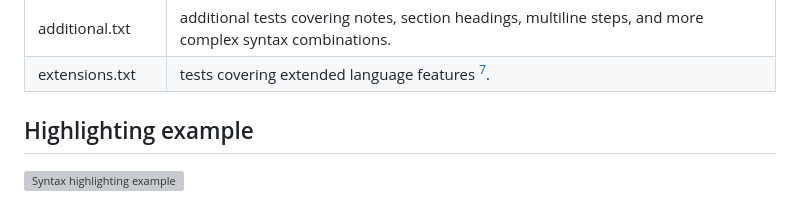
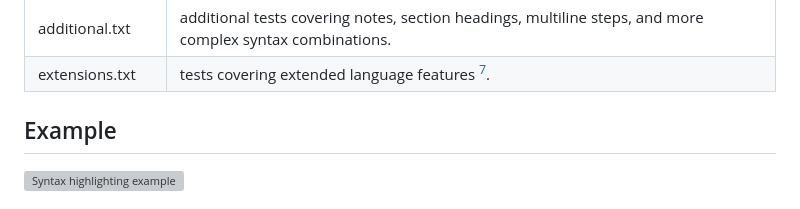
Before and after one commit to swonky/tree-sitter-cooklang, a Markdown page: README.md, the part around one of its changes. Drawn GitHub-style; grey boxes are pictures that could not be loaded.

```diff
--- a/README.md
+++ b/README.md
@@ -53,5 +53,6 @@ tree-sitter fuzz --exclude "\b\w+_cst\b"
 | additional.txt    | additional tests covering notes, section headings, multiline steps, and more complex syntax combinations. |
 | extensions.txt    | tests covering extended language features [^3]. |
 
-## Highlighting example
+## Example
+
 ![Syntax highlighting example](docs/example.svg)
```
Also changed, not shown: other parts of README.md (+145 -0 lines).
